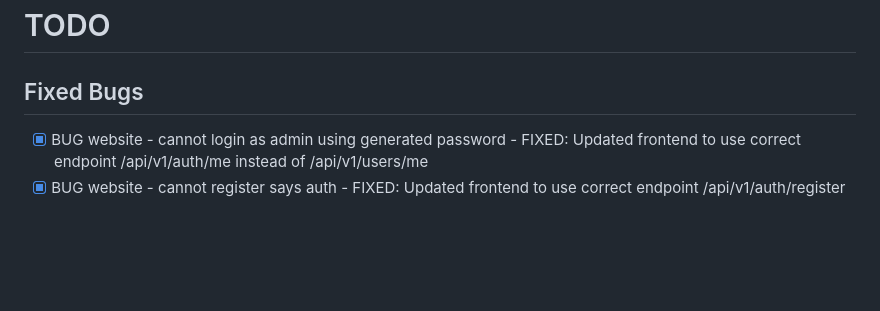
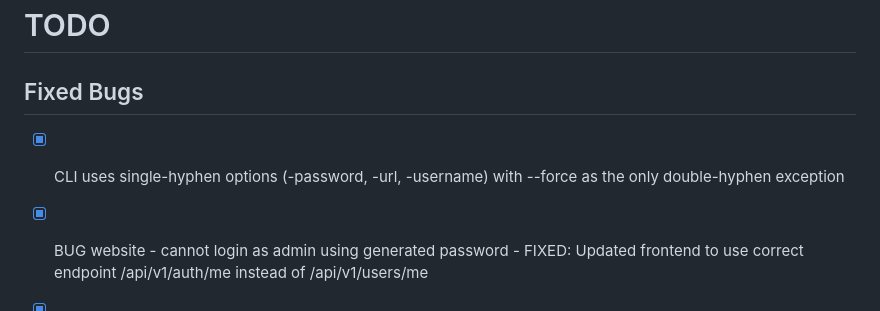
Before and after one commit to simonski/tsf, a Markdown page: TODO.md, the part around the change. Rendered like a GitHub page; blank space fills up the shorter version.

Commit message:
Mark CLI flag naming convention as complete
- CLI already uses single-hyphen for all options (-password, -url, -username)
- --force is the intentional exception using double-hyphen
- Go flag package definitions and help output are consistent

```diff
--- a/TODO.md
+++ b/TODO.md
@@ -2,6 +2,8 @@
 
 
 ## Fixed Bugs
+
+- [x] CLI uses single-hyphen options (-password, -url, -username) with --force as the only double-hyphen exception
 
 - [x] BUG website - cannot login as admin using generated password - FIXED: Updated frontend to use correct endpoint /api/v1/auth/me instead of /api/v1/users/me
 - [x] BUG website - cannot register says auth - FIXED: Updated frontend to use correct endpoint /api/v1/auth/register instead of /api/v1/users
```
